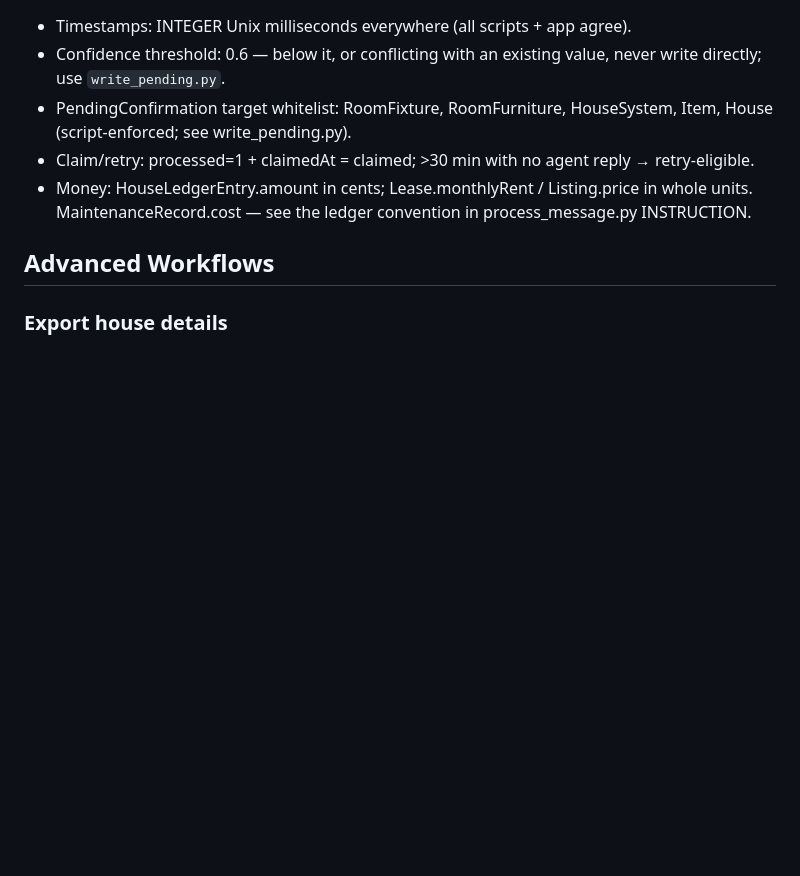
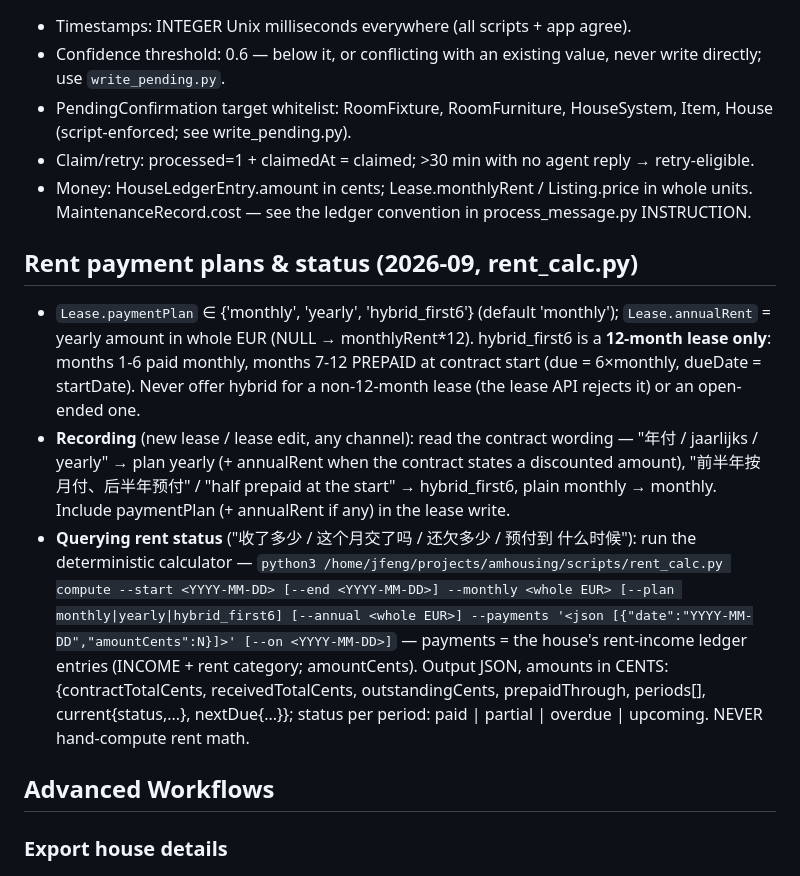
Before and after one commit to fallleaves/hermes-skills, a Markdown page: amhousing/SKILL.md, the part around the change. Drawn GitHub-style; blank space fills up the shorter version.

Commit message:
amhousing skill: rent payment plans + rent_calc.py section (recording plans from contract wording, deterministic rent-status queries)

```diff
--- a/amhousing/SKILL.md
+++ b/amhousing/SKILL.md
@@ -309,6 +309,31 @@ Canonical 6-item list, lockstepped with docs/unified-house-chat.md §8:
   whole units. MaintenanceRecord.cost — see the ledger convention in
   process_message.py INSTRUCTION.
 
+## Rent payment plans & status (2026-09, rent_calc.py)
+
+- `Lease.paymentPlan` ∈ {'monthly', 'yearly', 'hybrid_first6'} (default
+  'monthly'); `Lease.annualRent` = yearly amount in whole EUR (NULL →
+  monthlyRent*12). hybrid_first6 is a **12-month lease only**: months 1-6
+  paid monthly, months 7-12 PREPAID at contract start (due = 6×monthly,
+  dueDate = startDate). Never offer hybrid for a non-12-month lease (the
+  lease API rejects it) or an open-ended one.
+- **Recording** (new lease / lease edit, any channel): read the contract
+  wording — "年付 / jaarlijks / yearly" → plan yearly (+ annualRent when the
+  contract states a discounted amount), "前半年按月付、后半年预付" /
+  "half prepaid at the start" → hybrid_first6, plain monthly → monthly.
+  Include paymentPlan (+ annualRent if any) in the lease write.
+- **Querying rent status** ("收了多少 / 这个月交了吗 / 还欠多少 / 预付到
+  什么时候"): run the deterministic calculator —
+  `python3 /home/jfeng/projects/amhousing/scripts/rent_calc.py compute
+  --start <YYYY-MM-DD> [--end <YYYY-MM-DD>] --monthly <whole EUR>
+  [--plan monthly|yearly|hybrid_first6] [--annual <whole EUR>]
+  --payments '<json [{"date":"YYYY-MM-DD","amountCents":N}]>'
+  [--on <YYYY-MM-DD>]` — payments = the house's rent-income ledger entries
+  (INCOME + rent category; amountCents). Output JSON, amounts in CENTS:
+  {contractTotalCents, receivedTotalCents, outstandingCents,
+  prepaidThrough, periods[], current{status,...}, nextDue{...}}; status per
+  period: paid | partial | overdue | upcoming. NEVER hand-compute rent math.
+
 ## Advanced Workflows
 
 ### Export house details
```
